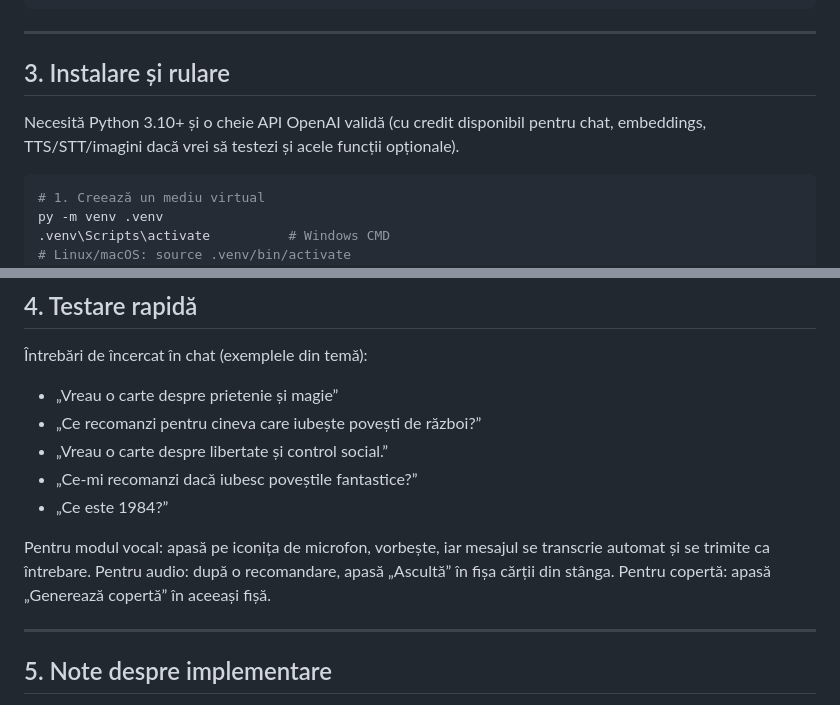
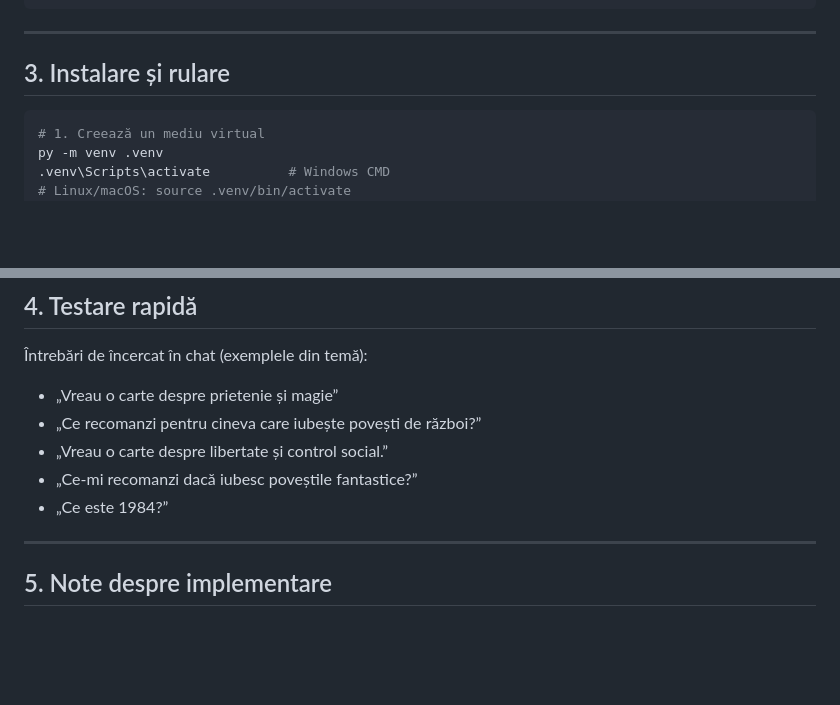
Before and after one commit to LitaAna/Smart-librarian, a Markdown page: README.md, 2 parts joined by grey strips. Rendered like a GitHub page; blank space fills up the shorter version.

Commit message:
usage instructions in README
Removed unnecessary details about Python requirements and usage instructions for voice and audio features.

````diff
--- a/README.md
+++ b/README.md
@@ -111,10 +111,6 @@ smart-librarian/
 
 ## 3. Instalare și rulare
 
-Necesită Python 3.10+ și o cheie API OpenAI validă (cu credit disponibil
-pentru chat, embeddings, TTS/STT/imagini dacă vrei să testezi și acele
-funcții opționale).
-
 ```bash
 # 1. Creează un mediu virtual
 py -m venv .venv
@@ -151,11 +147,6 @@ se întâmplă o singură dată, apoi doar reutilizează colecția existentă.
 - „Ce-mi recomanzi dacă iubesc poveștile fantastice?”
 - „Ce este 1984?”
 
-Pentru modul vocal: apasă pe iconița de microfon, vorbește, iar mesajul se
-transcrie automat și se trimite ca întrebare. Pentru audio: după o
-recomandare, apasă „Ascultă” în fișa cărții din stânga. Pentru copertă:
-apasă „Generează copertă” în aceeași fișă.
-
 ---
 
 ## 5. Note despre implementare
````
